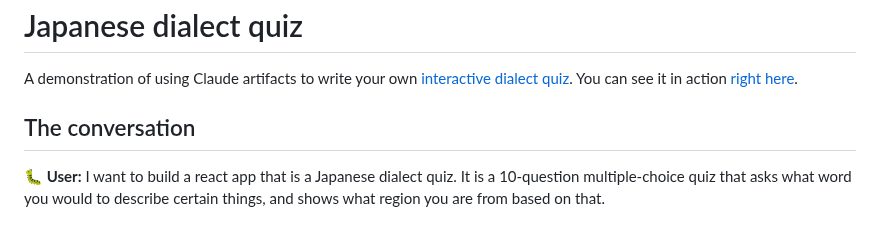
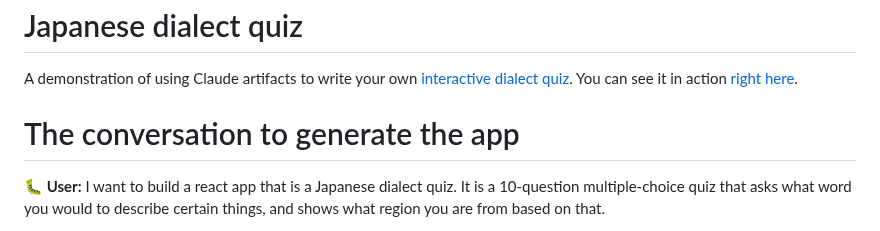
Before and after one commit to jsoma/japanese-dialect-quiz, a Markdown page: README.md, the part around the change. Drawn GitHub-style.

```diff
--- a/README.md
+++ b/README.md
@@ -2,7 +2,7 @@
 
 A demonstration of using Claude artifacts to write your own [interactive dialect quiz](https://www.nytimes.com/interactive/2014/upshot/dialect-quiz-map.html). You can see it in action [right here](https://jsoma.github.io/japanese-dialect-quiz).
 
-## The conversation
+# The conversation to generate the app
 
 **🐛 User:** I want to build a react app that is a Japanese dialect quiz. It is a 10-question multiple-choice quiz that asks what word you would to describe certain things, and shows what region you are from based on that.
 
```
